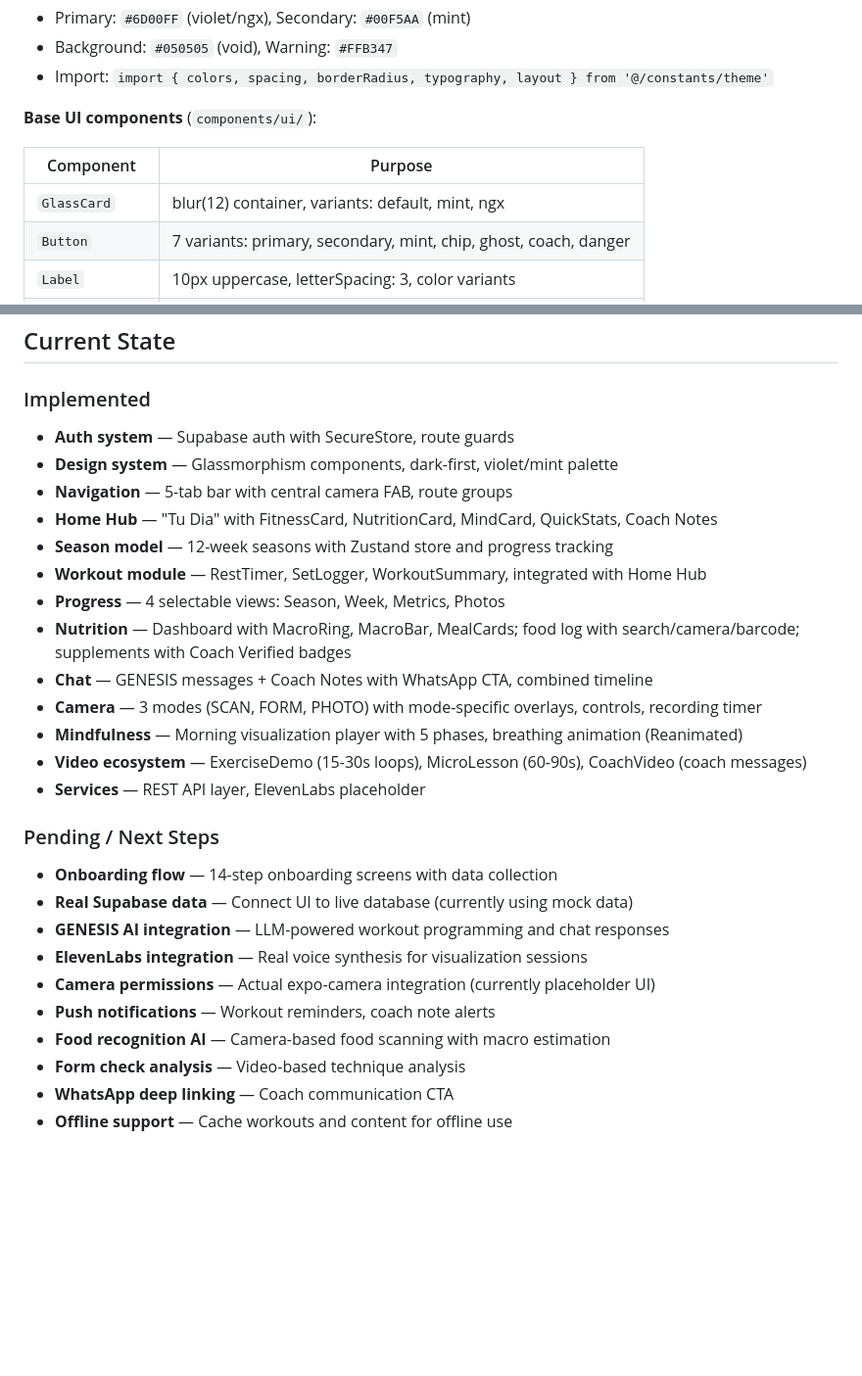
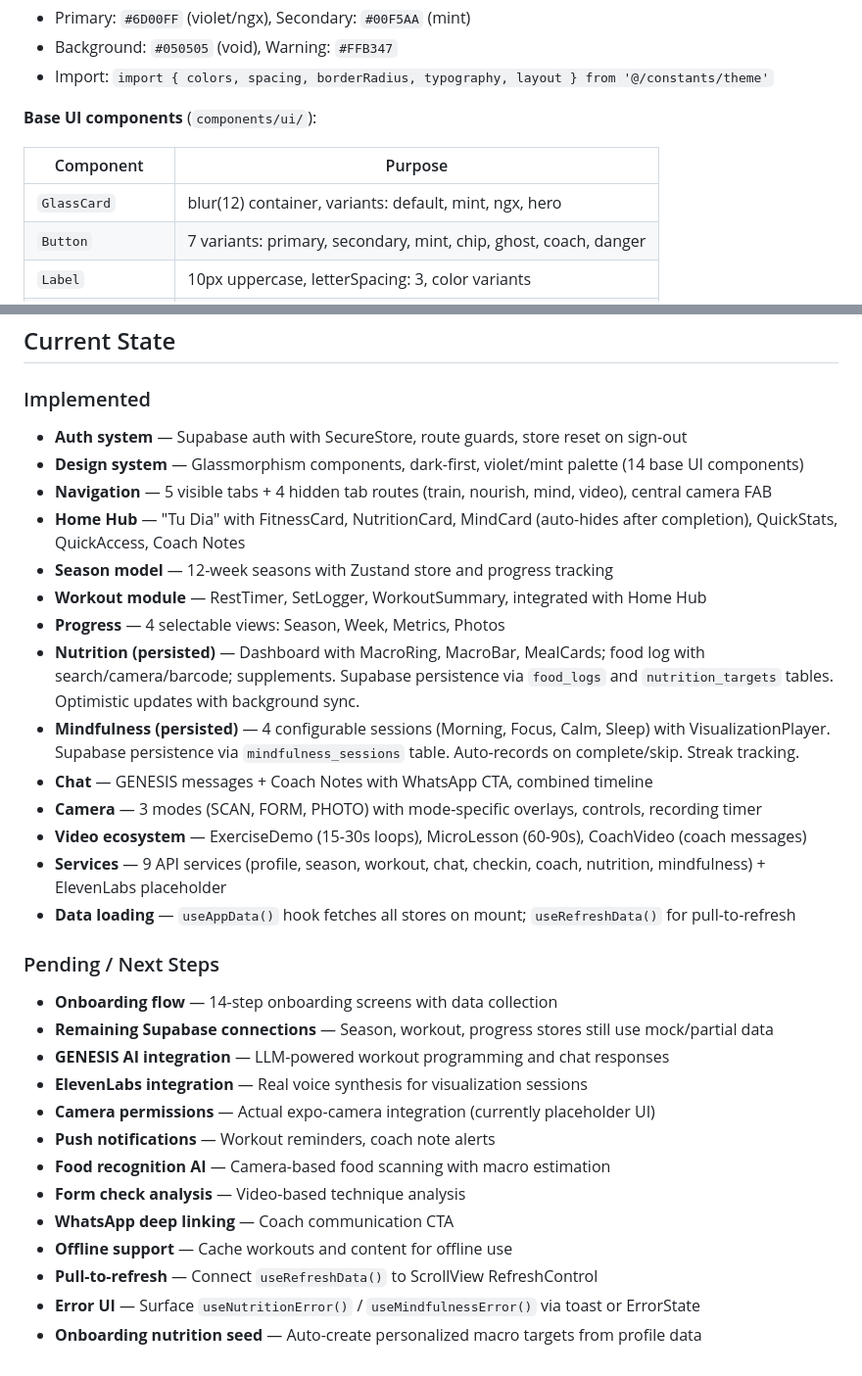
Before and after one commit to 270aldo/mobile_test_ngx, a Markdown page: CLAUDE.md, 2 parts joined by grey strips. Shown at 98% size. Drawn GitHub-style; blank space fills up the shorter version.

```diff
--- a/CLAUDE.md
+++ b/CLAUDE.md
@@ -109,7 +117,7 @@ All tokens in `constants/theme.ts`:
 
 | Component | Purpose |
 |-----------|---------|
-| `GlassCard` | blur(12) container, variants: default, mint, ngx |
+| `GlassCard` | blur(12) container, variants: default, mint, ngx, hero |
 | `Button` | 7 variants: primary, secondary, mint, chip, ghost, coach, danger |
 | `Label` | 10px uppercase, letterSpacing: 3, color variants |
 | `StatusPill` | Status badge (active, rest, completed, upcoming) |
@@ -188,24 +214,25 @@ EXPO_PUBLIC_SUPABASE_ANON_KEY=eyJhbGci...
 
 ### Implemented
 
-- **Auth system** — Supabase auth with SecureStore, route guards
-- **Design system** — Glassmorphism components, dark-first, violet/mint palette
-- **Navigation** — 5-tab bar with central camera FAB, route groups
-- **Home Hub** — "Tu Dia" with FitnessCard, NutritionCard, MindCard, QuickStats, Coach Notes
+- **Auth system** — Supabase auth with SecureStore, route guards, store reset on sign-out
+- **Design system** — Glassmorphism components, dark-first, violet/mint palette (14 base UI components)
+- **Navigation** — 5 visible tabs + 4 hidden tab routes (train, nourish, mind, video), central camera FAB
+- **Home Hub** — "Tu Dia" with FitnessCard, NutritionCard, MindCard (auto-hides after completion), QuickStats, QuickAccess, Coach Notes
 - **Season model** — 12-week seasons with Zustand store and progress tracking
 - **Workout module** — RestTimer, SetLogger, WorkoutSummary, integrated with Home Hub
 - **Progress** — 4 selectable views: Season, Week, Metrics, Photos
-- **Nutrition** — Dashboard with MacroRing, MacroBar, MealCards; food log with search/camera/barcode; supplements with Coach Verified badges
+- **Nutrition (persisted)** — Dashboard with MacroRing, MacroBar, MealCards; food log with search/camera/barcode; supplements. Supabase persistence via `food_logs` and `nutrition_targets` tables. Optimistic updates with background sync.
+- **Mindfulness (persisted)** — 4 configurable sessions (Morning, Focus, Calm, Sleep) with VisualizationPlayer. Supabase persistence via `mindfulness_sessions` table. Auto-records on complete/skip. Streak tracking.
 - **Chat** — GENESIS messages + Coach Notes with WhatsApp CTA, combined timeline
 - **Camera** — 3 modes (SCAN, FORM, PHOTO) with mode-specific overlays, controls, recording timer
-- **Mindfulness** — Morning visualization player with 5 phases, breathing animation (Reanimated)
 - **Video ecosystem** — ExerciseDemo (15-30s loops), MicroLesson (60-90s), CoachVideo (coach messages)
-- **Services** — REST API layer, ElevenLabs placeholder
+- **Services** — 9 API services (profile, season, workout, chat, checkin, coach, nutrition, mindfulness) + ElevenLabs placeholder
+- **Data loading** — `useAppData()` hook fetches all stores on mount; `useRefreshData()` for pull-to-refresh
 
 ### Pending / Next Steps
 
 - **Onboarding flow** — 14-step onboarding screens with data collection
-- **Real Supabase data** — Connect UI to live database (currently using mock data)
+- **Remaining Supabase connections** — Season, workout, progress stores still use mock/partial data
 - **GENESIS AI integration** — LLM-powered workout programming and chat responses
 - **ElevenLabs integration** — Real voice synthesis for visualization sessions
 - **Camera permissions** — Actual expo-camera integration (currently placeholder UI)
@@ -214,3 +241,6 @@ EXPO_PUBLIC_SUPABASE_ANON_KEY=eyJhbGci...
 - **Form check analysis** — Video-based technique analysis
 - **WhatsApp deep linking** — Coach communication CTA
 - **Offline support** — Cache workouts and content for offline use
+- **Pull-to-refresh** — Connect `useRefreshData()` to ScrollView RefreshControl
+- **Error UI** — Surface `useNutritionError()` / `useMindfulnessError()` via toast or ErrorState
+- **Onboarding nutrition seed** — Auto-create personalized macro targets from profile data
```
Also changed, not shown: other parts of CLAUDE.md (+49 -23 lines), SESSION_HANDOFF_JAN27.md (deleted, +0 -305 lines).
